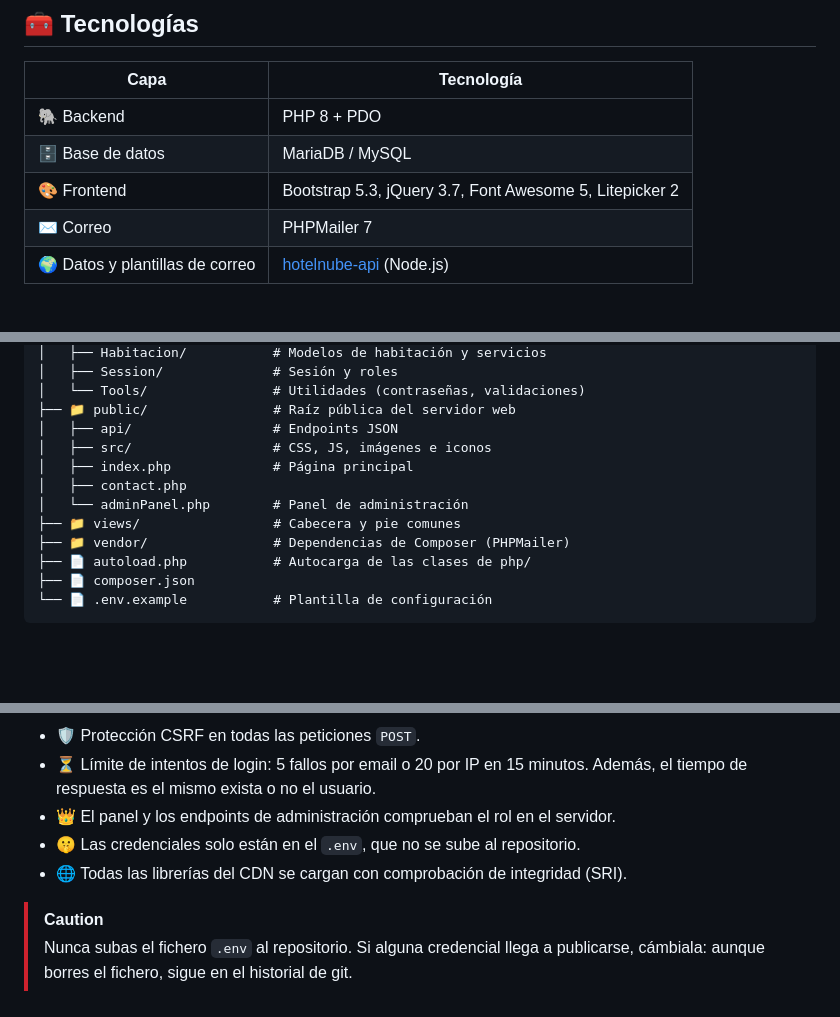
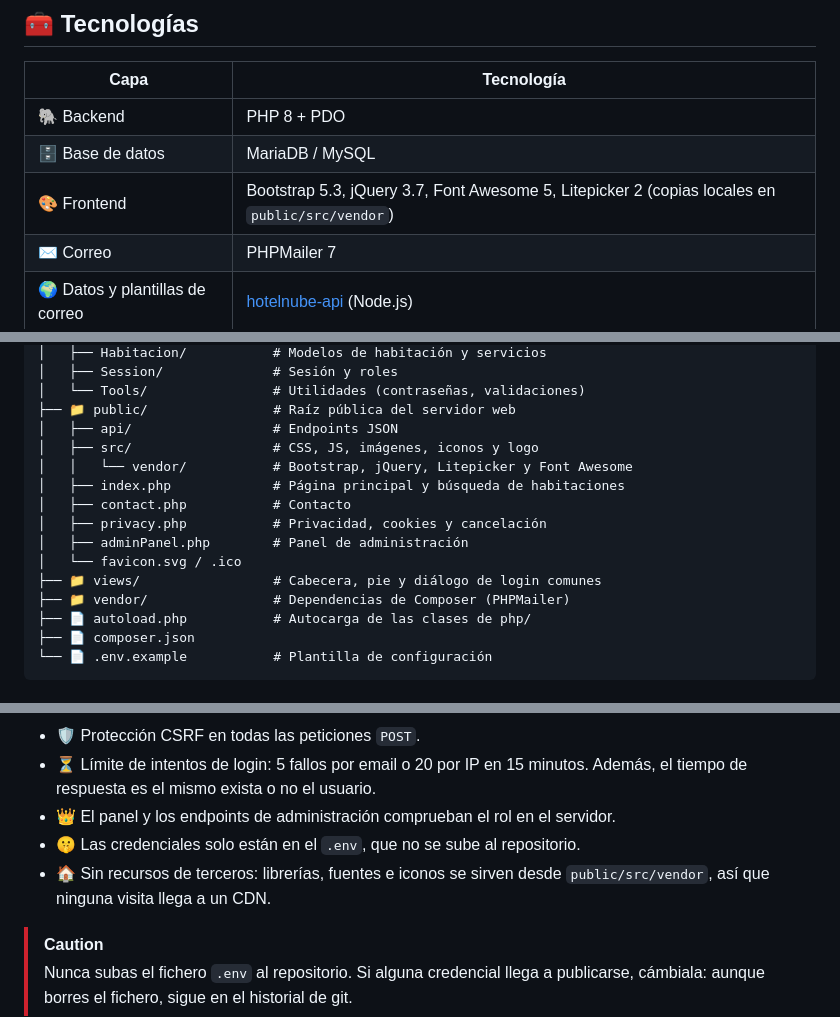
Before and after one commit to danielperez9430/hotel-nube-proyecto, a Markdown page: README.md, 3 parts joined by grey strips. Rendered like a GitHub page; blank space fills up the shorter version.

Commit message:
docs: actualiza el README con los recursos locales y las páginas nuevas

```diff
--- a/README.md
+++ b/README.md
@@ -41,7 +41,7 @@ Web de reservas del hotel **Hotel Nube**, hecha en PHP, MySQL/MariaDB, Bootstrap
 | ---- | ---------- |
 | 🐘 Backend | PHP 8 + PDO |
 | 🗄️ Base de datos | MariaDB / MySQL |
-| 🎨 Frontend | Bootstrap 5.3, jQuery 3.7, Font Awesome 5, Litepicker 2 |
+| 🎨 Frontend | Bootstrap 5.3, jQuery 3.7, Font Awesome 5, Litepicker 2 (copias locales en `public/src/vendor`) |
 | ✉️ Correo | PHPMailer 7 |
 | 🌍 Datos y plantillas de correo | [hotelnube-api](https://github.com/danielperez9430/hotelnube-api) (Node.js) |
 
@@ -218,11 +218,14 @@ hotel-nube-proyecto/
 │   └── Tools/                # Utilidades (contraseñas, validaciones)
 ├── 📁 public/                # Raíz pública del servidor web
 │   ├── api/                  # Endpoints JSON
-│   ├── src/                  # CSS, JS, imágenes e iconos
-│   ├── index.php             # Página principal
-│   ├── contact.php
-│   └── adminPanel.php        # Panel de administración
-├── 📁 views/                 # Cabecera y pie comunes
+│   ├── src/                  # CSS, JS, imágenes, iconos y logo
+│   │   └── vendor/           # Bootstrap, jQuery, Litepicker y Font Awesome
+│   ├── index.php             # Página principal y búsqueda de habitaciones
+│   ├── contact.php           # Contacto
+│   ├── privacy.php           # Privacidad, cookies y cancelación
+│   ├── adminPanel.php        # Panel de administración
+│   └── favicon.svg / .ico
+├── 📁 views/                 # Cabecera, pie y diálogo de login comunes
 ├── 📁 vendor/                # Dependencias de Composer (PHPMailer)
 ├── 📄 autoload.php           # Autocarga de las clases de php/
 ├── 📄 composer.json
@@ -243,7 +246,7 @@ La documentación de las clases está generada con [phpDocumentor](https://www.p
 - ⏳ Límite de intentos de login: 5 fallos por email o 20 por IP en 15 minutos. Además, el tiempo de respuesta es el mismo exista o no el usuario.
 - 👑 El panel y los endpoints de administración comprueban el rol en el servidor.
 - 🤫 Las credenciales solo están en el `.env`, que no se sube al repositorio.
-- 🌐 Todas las librerías del CDN se cargan con comprobación de integridad (SRI).
+- 🏠 Sin recursos de terceros: librerías, fuentes e iconos se sirven desde `public/src/vendor`, así que ninguna visita llega a un CDN.
 
 > [!CAUTION]
 > Nunca subas el fichero `.env` al repositorio. Si alguna credencial llega a publicarse, cámbiala: aunque borres el fichero, sigue en el historial de git.
```
